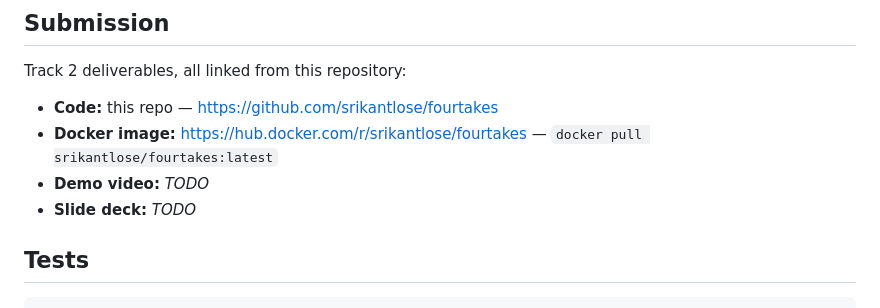
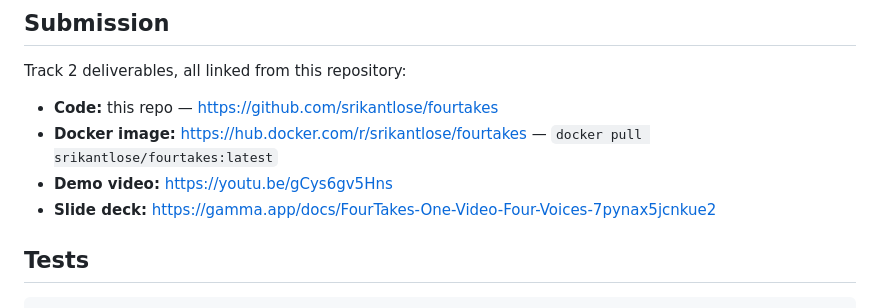
Before and after one commit to srikantlose/fourtakes, a Markdown page: README.md, the part around the change. GitHub-like rendering.

Commit message:
Add demo video and slide deck links to the submission section
Demo video is up on YouTube and the deck is published on Gamma; both
now linked from the README alongside the repo and Docker image, which
completes the Track 2 deliverables list.

```diff
--- a/README.md
+++ b/README.md
@@ -145,8 +145,8 @@ Track 2 deliverables, all linked from this repository:
 
 - **Code:** this repo — https://github.com/srikantlose/fourtakes
 - **Docker image:** https://hub.docker.com/r/srikantlose/fourtakes — `docker pull srikantlose/fourtakes:latest`
-- **Demo video:** _TODO_
-- **Slide deck:** _TODO_
+- **Demo video:** https://youtu.be/gCys6gv5Hns
+- **Slide deck:** https://gamma.app/docs/FourTakes-One-Video-Four-Voices-7pynax5jcnkue2
 
 ## Tests
 
```
